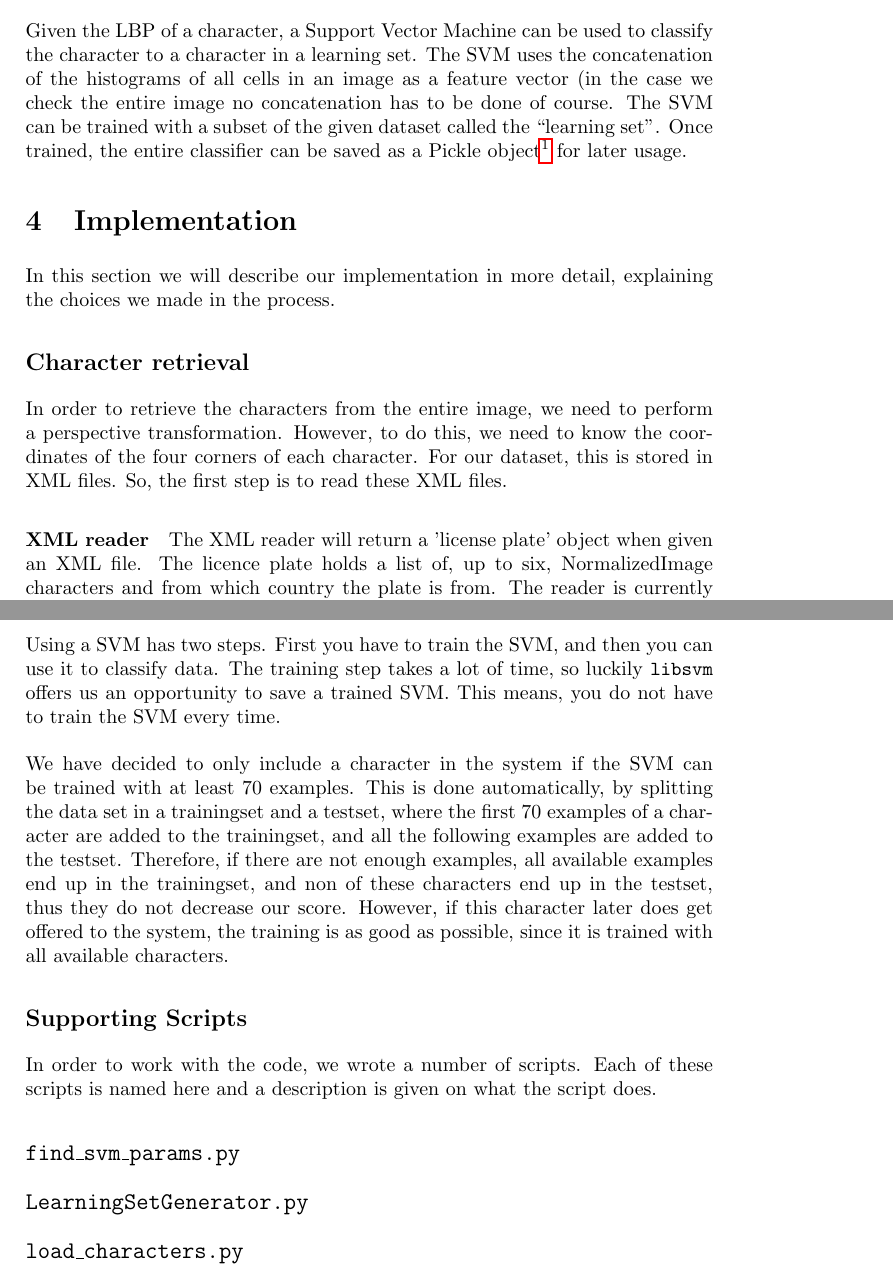
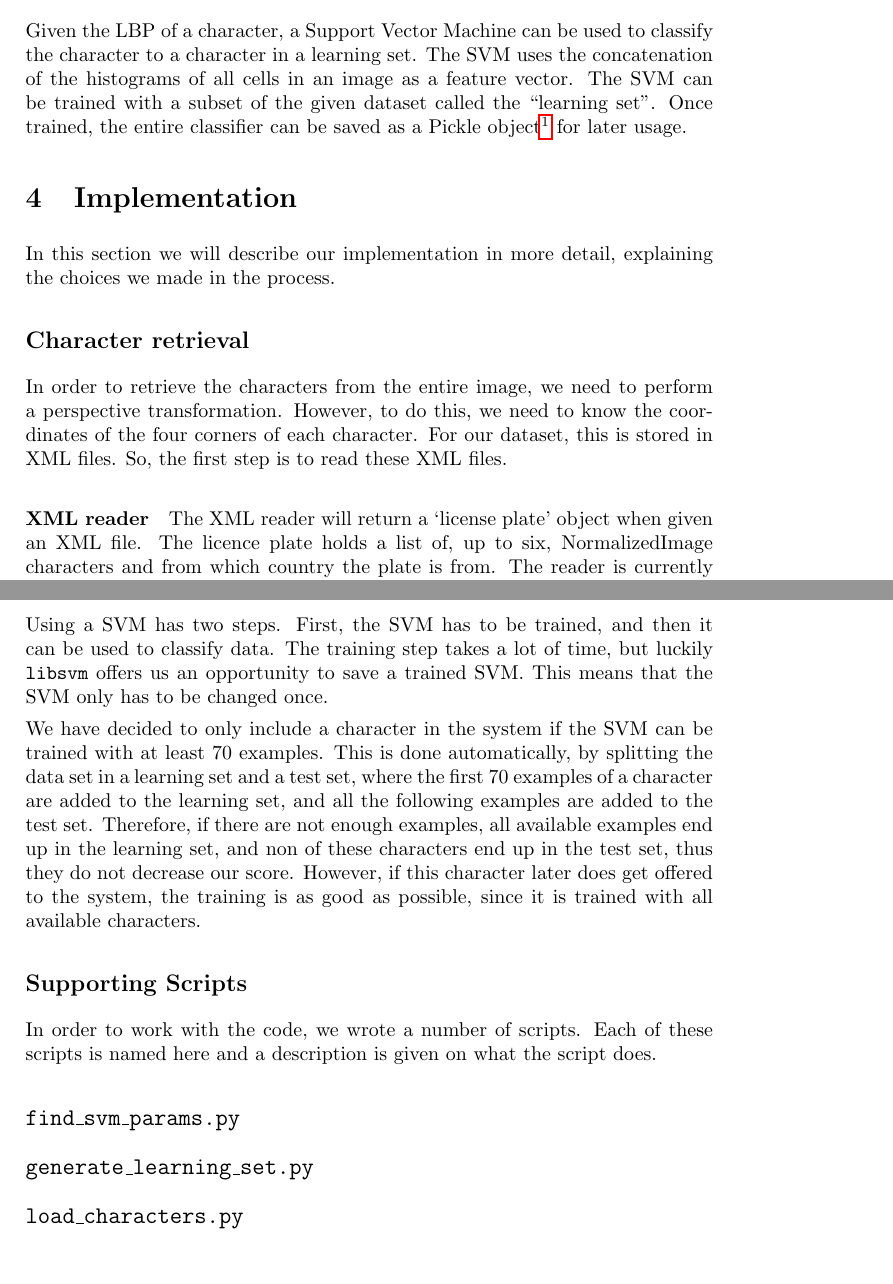
Before and after one commit to taddeus/licenseplates, a LaTeX document (docs/report.tex): two parts of pages 6 and 9 of 15, joined at a grey line, cut so that both start at the same text. Compiled offline with pdfLaTeX.

Commit message:
Worked on Classifier section in report.

```diff
--- a/docs/report.tex
+++ b/docs/report.tex
@@ -175,8 +175,7 @@ working with just one cell) gives us the best results.
 
 Given the LBP of a character, a Support Vector Machine can be used to classify
 the character to a character in a learning set. The SVM uses the concatenation
-of the histograms of all cells in an image as a feature vector (in the case we
-check the entire image no concatenation has to be done of course. The SVM can
+of the histograms of all cells in an image as a feature vector. The SVM can
 be trained with a subset of the given dataset called the ``learning set''. Once
 trained, the entire classifier can be saved as a Pickle object\footnote{See
 \url{http://docs.python.org/library/pickle.html}} for later usage.
@@ -312,15 +307,18 @@ results.\\
-Using a SVM has two steps. First you have to train the SVM, and then you can
-use it to classify data. The training step takes a lot of time, so luckily
-\texttt{libsvm} offers us an opportunity to save a trained SVM. This means,
-you do not have to train the SVM every time.\\
-\\
+\texttt{libsvm}. This is an often used SVM, and should allow us to simply feed
+data from the LBP and Feature Vector steps into the SVM and receive results.
+
+Using a SVM has two steps. First, the SVM has to be trained, and then it can be
+used to classify data. The training step takes a lot of time, but luckily
+\texttt{libsvm} offers us an opportunity to save a trained SVM. This means that
+the SVM only has to be changed once.
+
 We have decided to only include a character in the system if the SVM can be
-trained with at least 70 examples. This is done automatically, by splitting
-the data set in a trainingset and a testset, where the first 70 examples of
-a character are added to the trainingset, and all the following examples are
-added to the testset. Therefore, if there are not enough examples, all
-available examples end up in the trainingset, and non of these characters
-end up in the testset, thus they do not decrease our score. However, if this
+trained with at least 70 examples. This is done automatically, by splitting the
+data set in a learning set and a test set, where the first 70 examples of a
+character are added to the learning set, and all the following examples are
+added to the test set. Therefore, if there are not enough examples, all
+available examples end up in the learning set, and non of these characters end
+up in the test set, thus they do not decrease our score. However, if this
 character later does get offered to the system, the training is as good as
 possible, since it is trained with all available characters.
 
@@ -333,7 +331,7 @@ scripts is named here and a description is given on what the script does.
 
 
 
-\subsection*{\texttt{LearningSetGenerator.py}}
+\subsection*{\texttt{generate\_learning\_set.py}}
 
 
 
```
Also changed, not shown: docs/report.tex (7 more changed lines).
